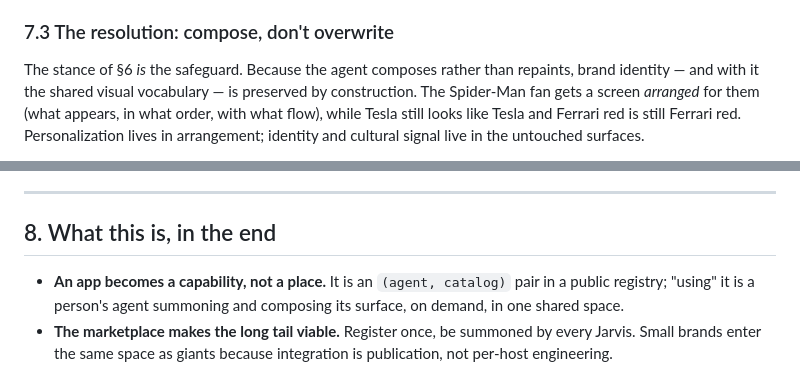
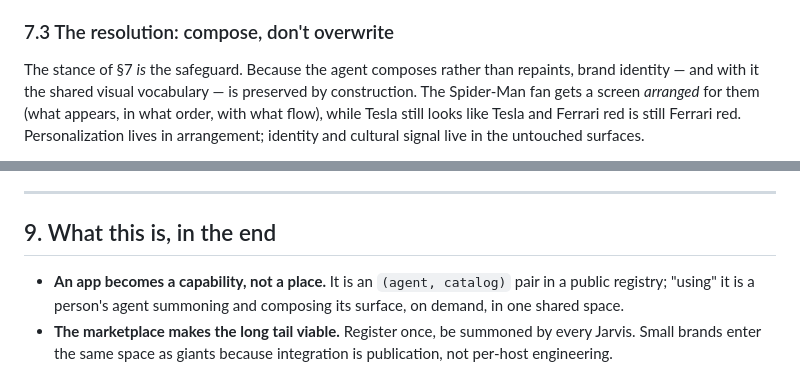
Before and after one commit to retz8/spartan-a2ui-adapter, a Markdown page: docs/future-of-software-hyperpersonalization-agents-marketplace.md, 2 parts joined by grey strips. Rendered like a GitHub page.

```diff
--- a/docs/future-of-software-hyperpersonalization-agents-marketplace.md
+++ b/docs/future-of-software-hyperpersonalization-agents-marketplace.md
@@ -257,7 +330,7 @@ person's field would do the opposite of narrowing it.
 
 ### 7.3 The resolution: compose, don't overwrite
 
-The stance of §6 *is* the safeguard. Because the agent composes rather than
+The stance of §7 *is* the safeguard. Because the agent composes rather than
 repaints, brand identity — and with it the shared visual vocabulary — is preserved
 by construction. The Spider-Man fan gets a screen *arranged* for them (what
 appears, in what order, with what flow), while Tesla still looks like Tesla and
@@ -287,7 +360,7 @@ the shadow — they only keep it in check, on purpose.
 
 ---
 
-## 8. What this is, in the end
+## 9. What this is, in the end
 
 - **An app becomes a capability, not a place.** It is an `(agent, catalog)` pair
   in a public registry; "using" it is a person's agent summoning and composing its
```
Also changed, not shown: other parts of docs/future-of-software-hyperpersonalization-agents-marketplace.md (+79 -6 lines).
